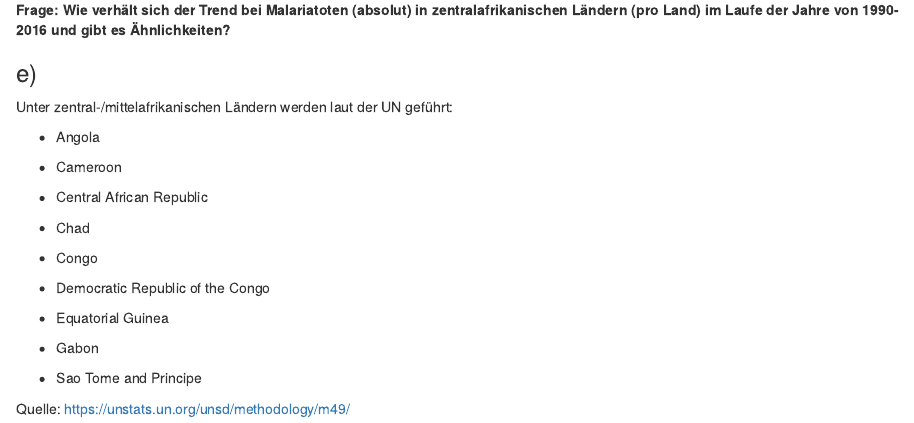
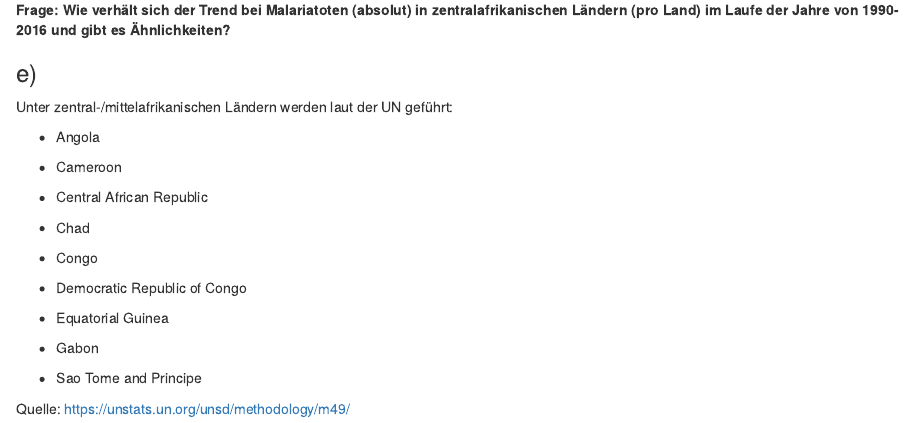
Before and after one commit to Finn-Thomas/-exeRcise-sheet-3, an R Markdown document (Blatt 3.Rmd): the page in a window 1100 px wide, from 2400 px down. Rendered offline with R 4.5, knitr and Pandoc, with nearby package versions; drawn as R Markdown's standard HTML page in place of the format the file asks for.

Commit message:
Entfernung "the"

```diff
--- a/Blatt 3.Rmd
+++ b/Blatt 3.Rmd
@@ -124,7 +124,7 @@ Unter zentral-/mittelafrikanischen Ländern werden laut der UN geführt:
 
 -   Congo
 
--   Democratic Republic of the Congo
+-   Democratic Republic of Congo
 
 -   Equatorial Guinea
 
```
